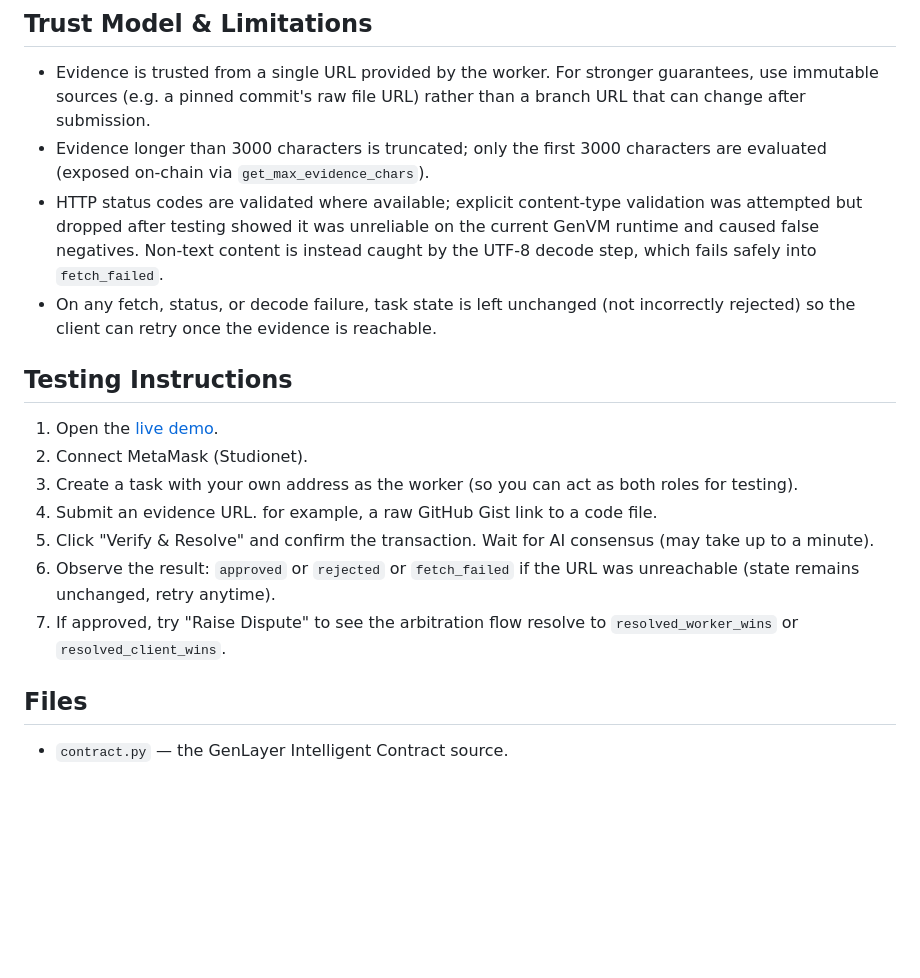
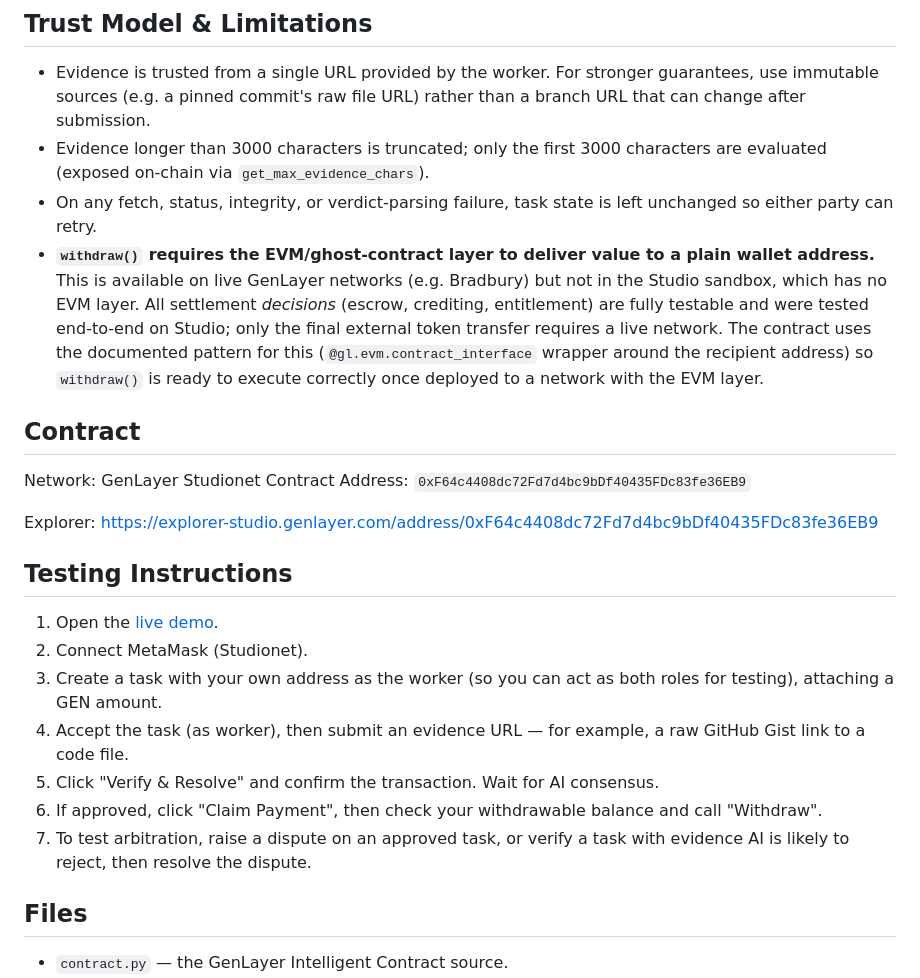
Before and after one commit to a200326/GenLayer-Freelance-app, a Markdown page: README.md, the part around one of its changes. Rendered like a GitHub page; blank space fills up the shorter version.

```diff
--- a/README.md
+++ b/README.md
@@ -47,18 +48,25 @@ Explorer: https://explorer-studio.genlayer.com/address/0xe8eE99A5991400bB6A94E43
 
 - Evidence is trusted from a single URL provided by the worker. For stronger guarantees, use immutable sources (e.g. a pinned commit's raw file URL) rather than a branch URL that can change after submission.
 - Evidence longer than 3000 characters is truncated; only the first 3000 characters are evaluated (exposed on-chain via `get_max_evidence_chars`).
-- HTTP status codes are validated where available; explicit content-type validation was attempted but dropped after testing showed it was unreliable on the current GenVM runtime and caused false negatives. Non-text content is instead caught by the UTF-8 decode step, which fails safely into `fetch_failed`.
-- On any fetch, status, or decode failure, task state is left unchanged (not incorrectly rejected) so the client can retry once the evidence is reachable.
+- On any fetch, status, integrity, or verdict-parsing failure, task state is left unchanged so either party can retry.
+- **`withdraw()` requires the EVM/ghost-contract layer to deliver value to a plain wallet address.** This is available on live GenLayer networks (e.g. Bradbury) but not in the Studio sandbox, which has no EVM layer. All settlement *decisions* (escrow, crediting, entitlement) are fully testable and were tested end-to-end on Studio; only the final external token transfer requires a live network. The contract uses the documented pattern for this (`@gl.evm.contract_interface` wrapper around the recipient address) so `withdraw()` is ready to execute correctly once deployed to a network with the EVM layer.
+
+## Contract
+
+Network: GenLayer Studionet
+Contract Address: `0xF64c4408dc72Fd7d4bc9bDf40435FDc83fe36EB9`
+
+Explorer: https://explorer-studio.genlayer.com/address/0xF64c4408dc72Fd7d4bc9bDf40435FDc83fe36EB9
 
 ## Testing Instructions
 
 1. Open the [live demo](https://a200326.github.io/freelance-task-validator-app/).
 2. Connect MetaMask (Studionet).
-3. Create a task with your own address as the worker (so you can act as both roles for testing).
-4. Submit an evidence URL. for example, a raw GitHub Gist link to a code file.
-5. Click "Verify & Resolve" and confirm the transaction. Wait for AI consensus (may take up to a minute).
-6. Observe the result: `approved` or `rejected` or `fetch_failed` if the URL was unreachable (state remains unchanged, retry anytime).
-7. If approved, try "Raise Dispute" to see the arbitration flow resolve to `resolved_worker_wins` or `resolved_client_wins`.
+3. Create a task with your own address as the worker (so you can act as both roles for testing), attaching a GEN amount.
+4. Accept the task (as worker), then submit an evidence URL — for example, a raw GitHub Gist link to a code file.
+5. Click "Verify & Resolve" and confirm the transaction. Wait for AI consensus.
+6. If approved, click "Claim Payment", then check your withdrawable balance and call "Withdraw".
+7. To test arbitration, raise a dispute on an approved task, or verify a task with evidence AI is likely to reject, then resolve the dispute.
 
 ## Files
 
```
Also changed, not shown: other parts of README.md (+23 -22 lines).
